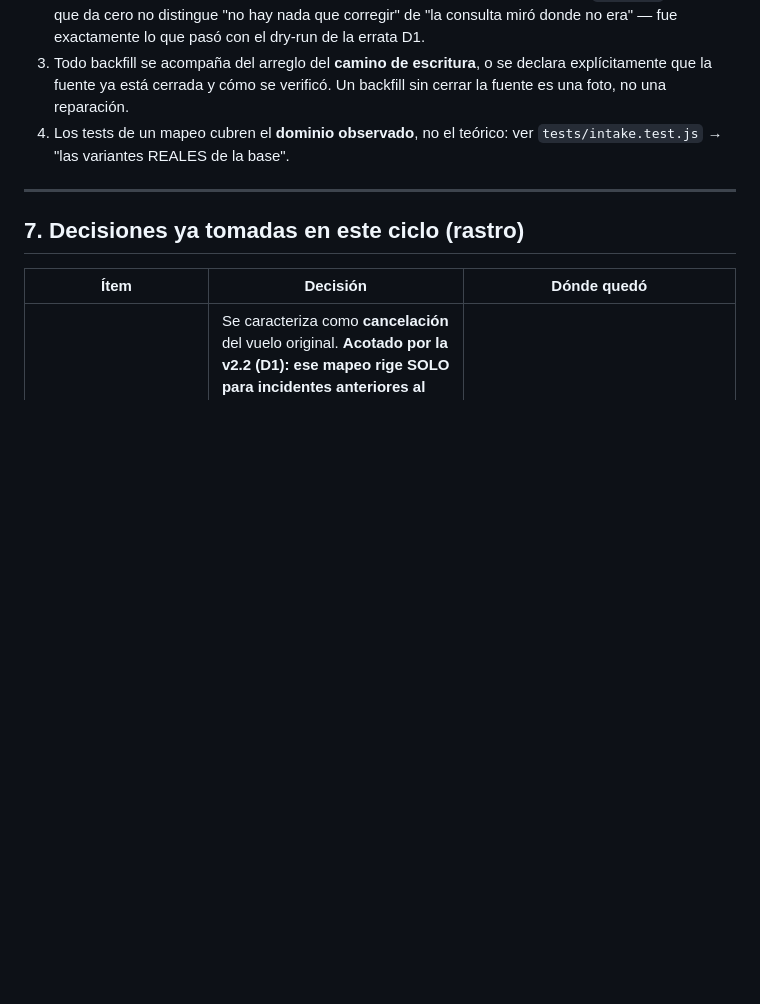
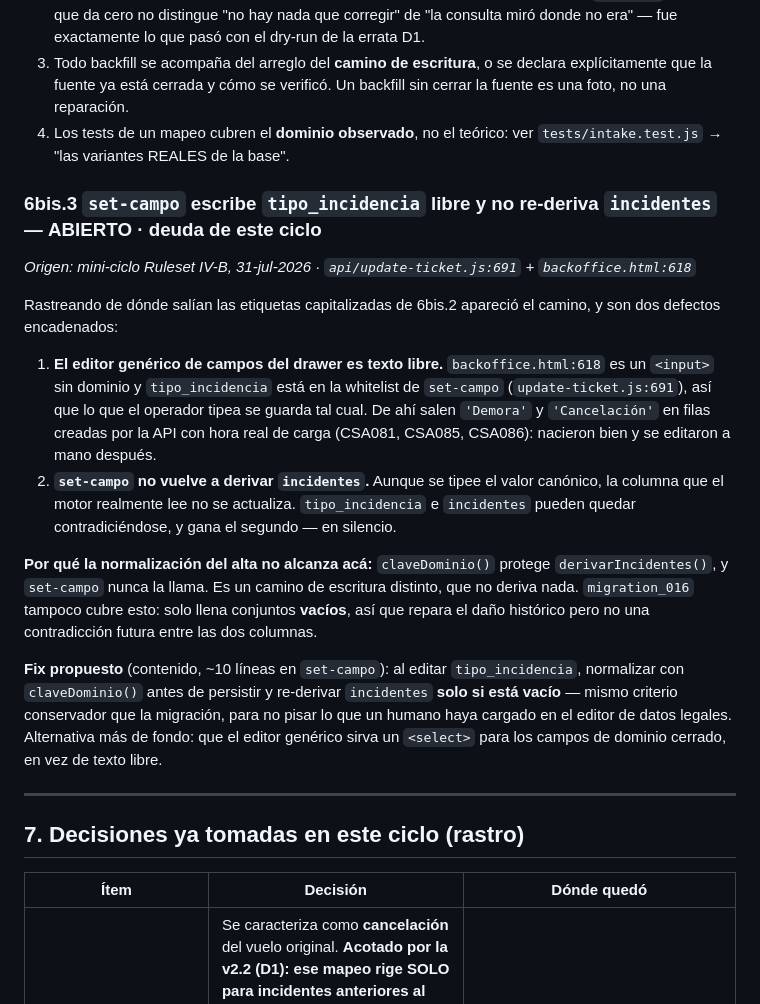
Before and after one commit to contactosolucionair-cpu/dev, a Markdown page: docs/motor-capa1-pendientes-legales.md, the part around the change. Rendered like a GitHub page; blank space fills up the shorter version.

Commit message:
docs: deuda 6bis.3 — set-campo escribe tipo_incidencia libre y no re-deriva
Rastreo del origen de las etiquetas capitalizadas de 6bis.2. Son dos defectos
encadenados en el editor generico del drawer:

- El input es texto libre y `tipo_incidencia` esta en la whitelist de
  `set-campo`, asi que lo tipeado se guarda tal cual. De ahi salen las filas
  creadas por API con hora real de carga y valor capitalizado: nacieron bien y
  se editaron a mano.
- `set-campo` no vuelve a derivar `incidentes`, asi que la columna que el motor
  lee puede quedar contradiciendo a `tipo_incidencia`, y gana la primera.

Corrige una premisa del ciclo: la normalizacion server-side NO protege este
camino, porque `set-campo` no llama a `derivarIncidentes` en ningun momento.
Cierra el alta, no la edicion. `migration_016` tampoco lo cubre: solo llena
conjuntos vacios.

Queda ABIERTO con el fix propuesto acotado, sin implementar.

Co-Authored-By: Claude Opus 5 <noreply@anthropic.com>

```diff
--- a/docs/motor-capa1-pendientes-legales.md
+++ b/docs/motor-capa1-pendientes-legales.md
@@ -369,6 +369,32 @@ crítico, análisis degradado, y ningún síntoma visible durante meses.
 4. Los tests de un mapeo cubren el **dominio observado**, no el teórico: ver
    `tests/intake.test.js` → "las variantes REALES de la base".
 
+### 6bis.3 `set-campo` escribe `tipo_incidencia` libre y no re-deriva `incidentes` — **ABIERTO** · deuda de este ciclo
+*Origen: mini-ciclo Ruleset IV-B, 31-jul-2026 · `api/update-ticket.js:691` + `backoffice.html:618`*
+
+Rastreando de dónde salían las etiquetas capitalizadas de 6bis.2 apareció el camino, y son
+dos defectos encadenados:
+
+1. **El editor genérico de campos del drawer es texto libre.** `backoffice.html:618` es un
+   `<input>` sin dominio y `tipo_incidencia` está en la whitelist de `set-campo`
+   (`update-ticket.js:691`), así que lo que el operador tipea se guarda tal cual. De ahí
+   salen `'Demora'` y `'Cancelación'` en filas creadas por la API con hora real de carga
+   (CSA081, CSA085, CSA086): nacieron bien y se editaron a mano después.
+2. **`set-campo` no vuelve a derivar `incidentes`.** Aunque se tipee el valor canónico, la
+   columna que el motor realmente lee no se actualiza. `tipo_incidencia` e `incidentes`
+   pueden quedar contradiciéndose, y gana el segundo — en silencio.
+
+**Por qué la normalización del alta no alcanza acá:** `claveDominio()` protege
+`derivarIncidentes()`, y `set-campo` nunca la llama. Es un camino de escritura distinto,
+que no deriva nada. `migration_016` tampoco cubre esto: solo llena conjuntos **vacíos**, así
+que repara el daño histórico pero no una contradicción futura entre las dos columnas.
+
+**Fix propuesto** (contenido, ~10 líneas en `set-campo`): al editar `tipo_incidencia`,
+normalizar con `claveDominio()` antes de persistir y re-derivar `incidentes` **solo si está
+vacío** — mismo criterio conservador que la migración, para no pisar lo que un humano haya
+cargado en el editor de datos legales. Alternativa más de fondo: que el editor genérico
+sirva un `<select>` para los campos de dominio cerrado, en vez de texto libre.
+
 ---
 
 ## 7. Decisiones ya tomadas en este ciclo (rastro)
```
